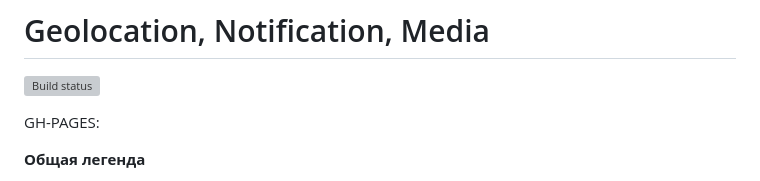
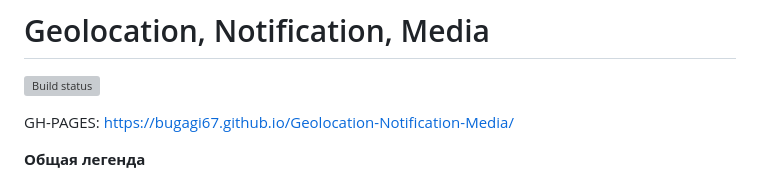
Before and after one commit to bugagi67/Geolocation-Notification-Media, a Markdown page: README.md, the part around the change. Rendered like a GitHub page; grey boxes are pictures that could not be loaded.

Commit message:
added link GH-PAGES

```diff
--- a/README.md
+++ b/README.md
@@ -2,7 +2,7 @@
 
 [![Build status](https://ci.appveyor.com/api/projects/status/096ptuc4bftmoa2f?svg=true)](https://ci.appveyor.com/project/bugagi67/geolocation-notification-media)
 
-GH-PAGES:
+GH-PAGES: https://bugagi67.github.io/Geolocation-Notification-Media/
 
 **Общая легенда**
 
```
